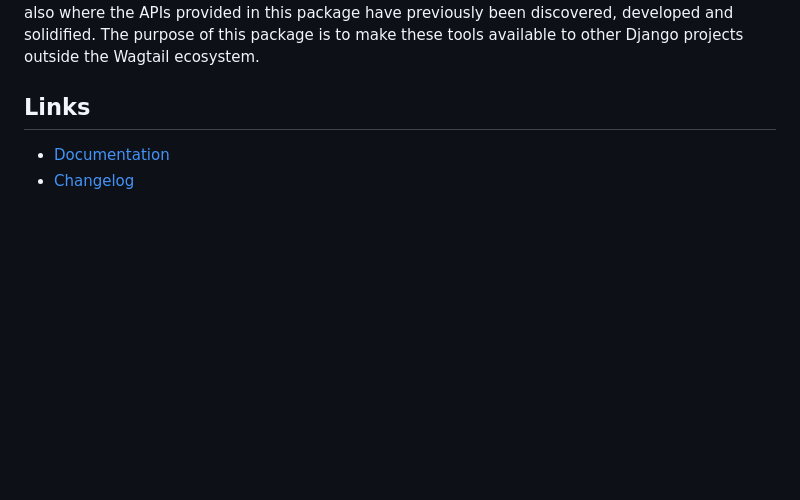
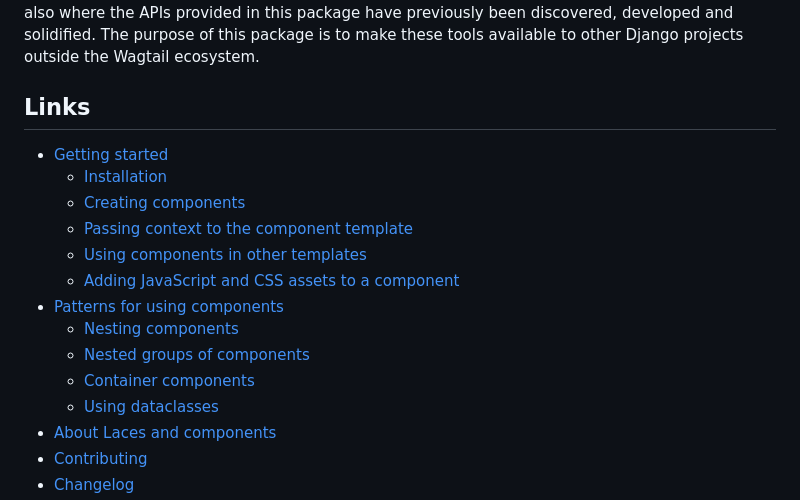
Before and after one commit to tbrlpld/laces, a Markdown page: README.md, the part around one of its changes. GitHub-like rendering; blank space fills up the shorter version.

Commit message:
Turn links more into TOC

```diff
--- a/README.md
+++ b/README.md
@@ -24,5 +24,17 @@ The purpose of this package is to make these tools available to other Django pro
 
 ## Links
 
-- [Documentation](https://github.com/tbrlpld/laces/blob/main/README.md)
+- [Getting started](#getting-started)
+    - [Installation](#installation)
+    - [Creating components](#creating-components)
+    - [Passing context to the component template](#passing-context-to-the-component-template)
+    - [Using components in other templates](#using-components-in-other-templates)
+    - [Adding JavaScript and CSS assets to a component](#adding-javascript-and-css-assets-to-a-component)
+- [Patterns for using components](#patterns-for-using-components)
+  - [Nesting components](#nesting-components)
+  - [Nested groups of components](#nested-groups-of-components)
+  - [Container components](#container-components)
+  - [Using dataclasses](#using-dataclasses)
+- [About Laces and components](#about-laces-and-components)
+- [Contributing](#contributing)
 - [Changelog](https://github.com/tbrlpld/laces/blob/main/CHANGELOG.md)
```
Also changed, not shown: other parts of README.md (+0 -1 lines).
